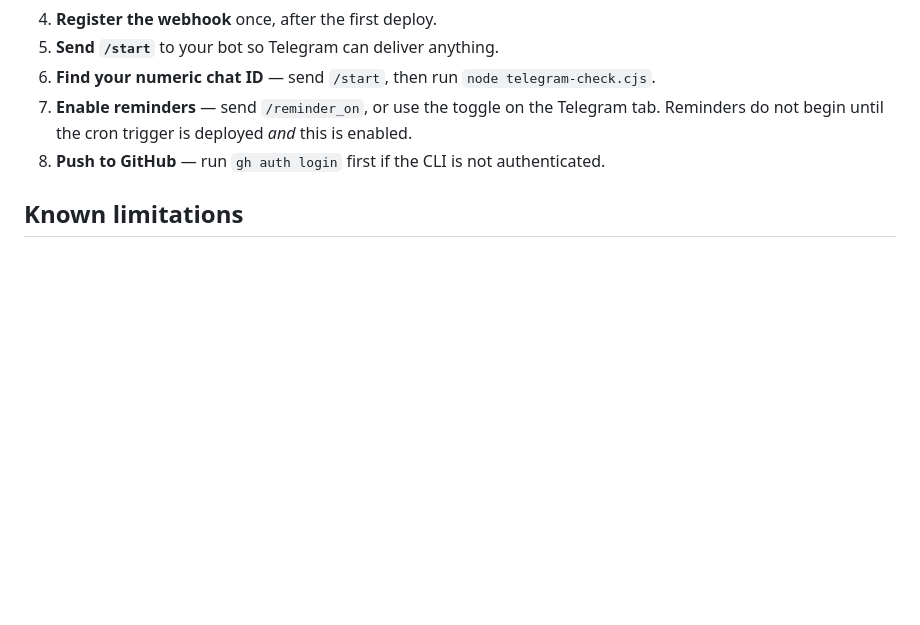
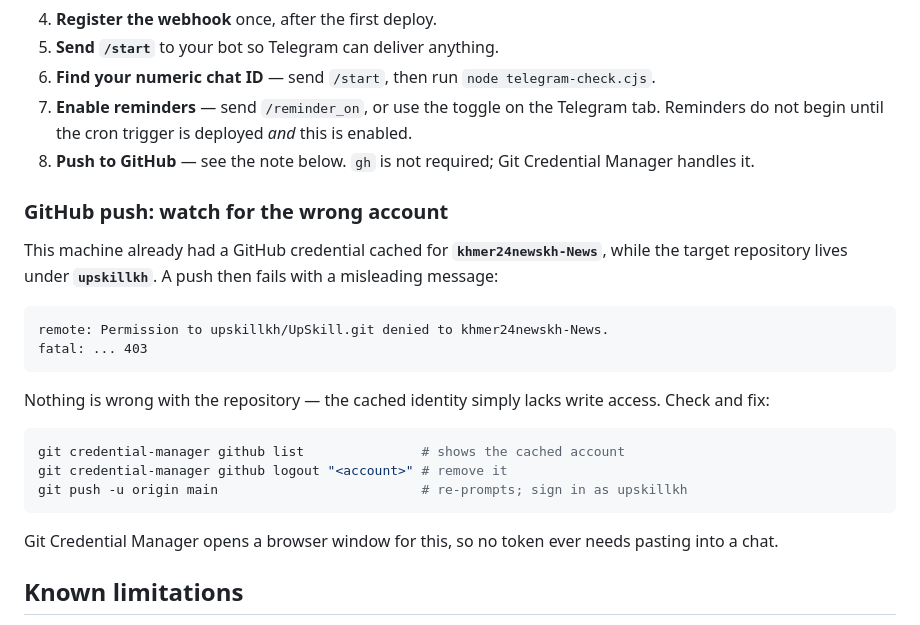
Before and after one commit to upskillkh/UpSkill, a Markdown page: README.md, the part around the change. GitHub-like rendering; blank space fills up the shorter version.

Commit message:
Document the GitHub credential mismatch that blocked the first push
The push failed with 'Permission to upskillkh/UpSkill.git denied to
khmer24newskh-News' because a credential for that unrelated account was
already cached in Git Credential Manager. Record how to list and remove
the stale account, and note that GCM authenticates via a browser so no
token is ever pasted into chat.

````diff
--- a/README.md
+++ b/README.md
@@ -482,7 +482,27 @@ These cannot be automated:
 5. **Send `/start`** to your bot so Telegram can deliver anything.
 6. **Find your numeric chat ID** — send `/start`, then run `node telegram-check.cjs`.
 7. **Enable reminders** — send `/reminder_on`, or use the toggle on the Telegram tab. Reminders do not begin until the cron trigger is deployed *and* this is enabled.
-8. **Push to GitHub** — run `gh auth login` first if the CLI is not authenticated.
+8. **Push to GitHub** — see the note below. `gh` is not required; Git Credential Manager handles it.
+
+### GitHub push: watch for the wrong account
+
+This machine already had a GitHub credential cached for **`khmer24newskh-News`**, while the target
+repository lives under **`upskillkh`**. A push then fails with a misleading message:
+
+```text
+remote: Permission to upskillkh/UpSkill.git denied to khmer24newskh-News.
+fatal: ... 403
+```
+
+Nothing is wrong with the repository — the cached identity simply lacks write access. Check and fix:
+
+```powershell
+git credential-manager github list               # shows the cached account
+git credential-manager github logout "<account>" # remove it
+git push -u origin main                          # re-prompts; sign in as upskillkh
+```
+
+Git Credential Manager opens a browser window for this, so no token ever needs pasting into a chat.
 
 ## Known limitations
 
````
